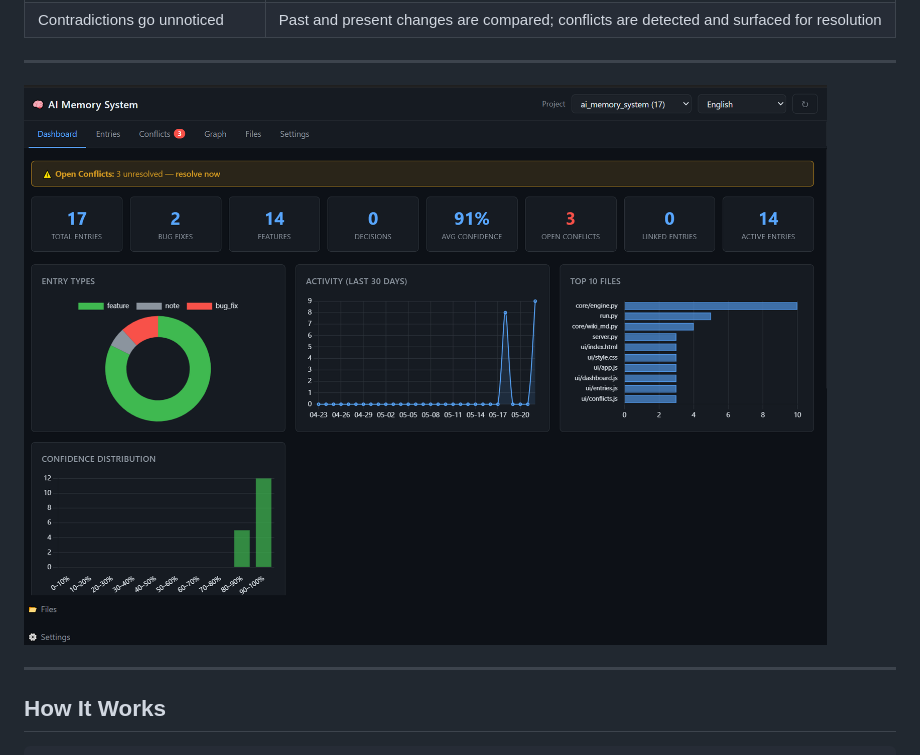
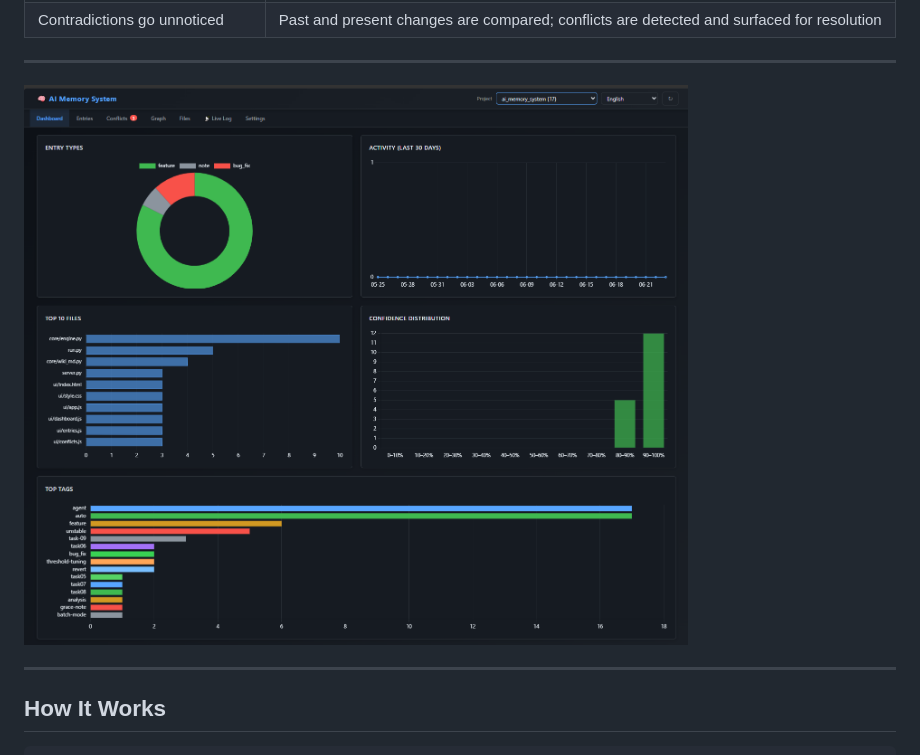
Before and after one commit to dgimbialo/ai_memory_system, a Markdown page: README.md, the part around the change. GitHub-like rendering; pictures changed too: docs/AI_Foto_1.png (added), docs/screenshot.png (deleted).

```diff
--- a/README.md
+++ b/README.md
@@ -19,7 +19,7 @@ AI agents start every new chat session with a **blank slate** — no memory of d
 
 ---
 
-![AI Memory System — Web Dashboard](docs/screenshot.png)
+![AI Memory System - Web Dashboard](docs/AI_Foto_1.png)
 
 ---
 
```
